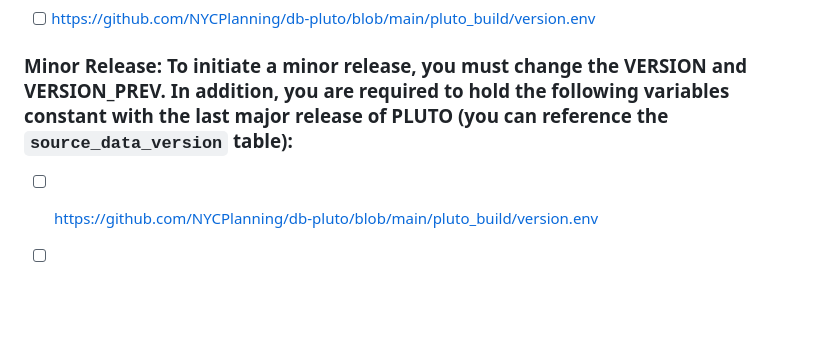
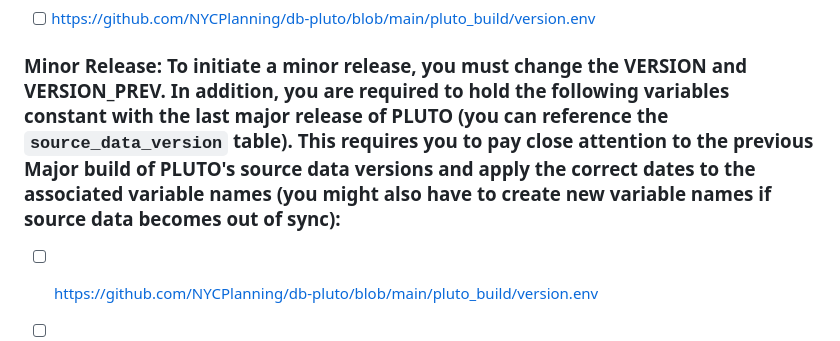
Before and after one commit to NYCPlanning/db-pluto, a Markdown page: .github/ISSUE_TEMPLATE/build.md, the part around the change printed below. Drawn GitHub-style; blank space fills up the shorter version.

```diff
--- a/.github/ISSUE_TEMPLATE/build.md
+++ b/.github/ISSUE_TEMPLATE/build.md
@@ -19,7 +19,7 @@ assignees:
 
 - [ ] <https://github.com/NYCPlanning/db-pluto/blob/main/pluto_build/version.env>
 
-### Minor Release: To initiate a minor release, you must change the VERSION and VERSION_PREV. In addition, you are required to hold the following variables constant with the last major release of PLUTO (you can reference the `source_data_version` table):
+### Minor Release: To initiate a minor release, you must change the VERSION and VERSION_PREV. In addition, you are required to hold the following variables constant with the last major release of PLUTO (you can reference the `source_data_version` table). This requires you to pay close attention to the previous Major build of PLUTO's source data versions and apply the correct dates to the associated variable names (you might also have to create new variable names if source data becomes out of sync):
 
 - [ ] <https://github.com/NYCPlanning/db-pluto/blob/main/pluto_build/version.env>
 
```
Also changed, not shown: other parts of .github/ISSUE_TEMPLATE/build.md (+29 -29 lines).
